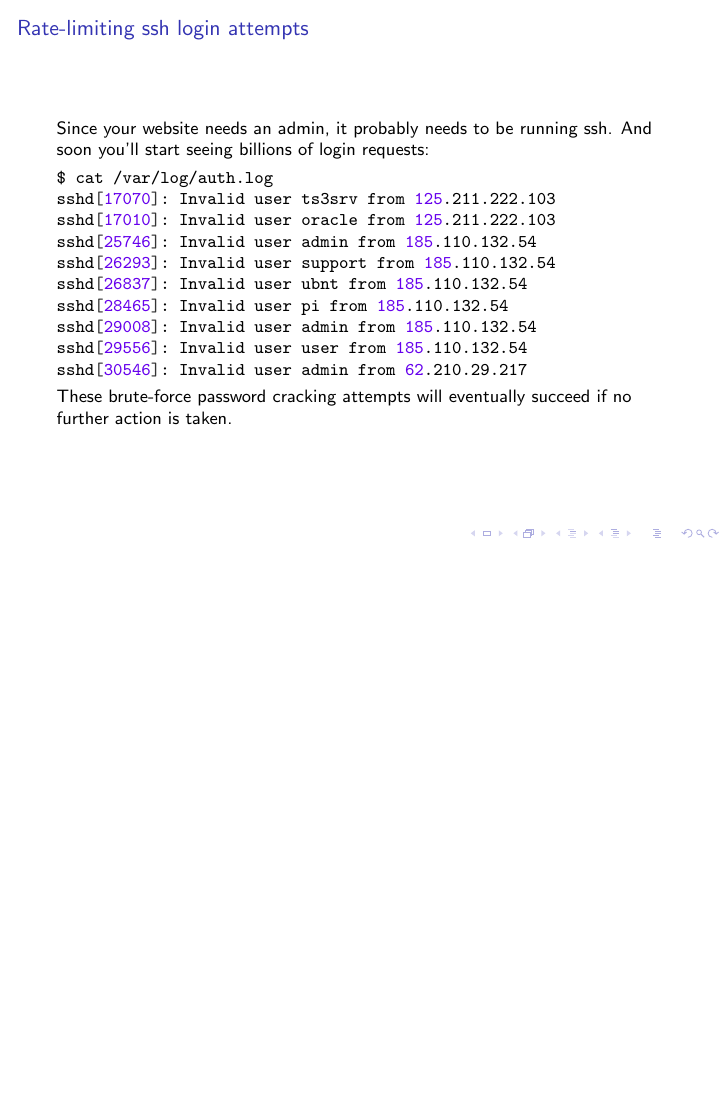
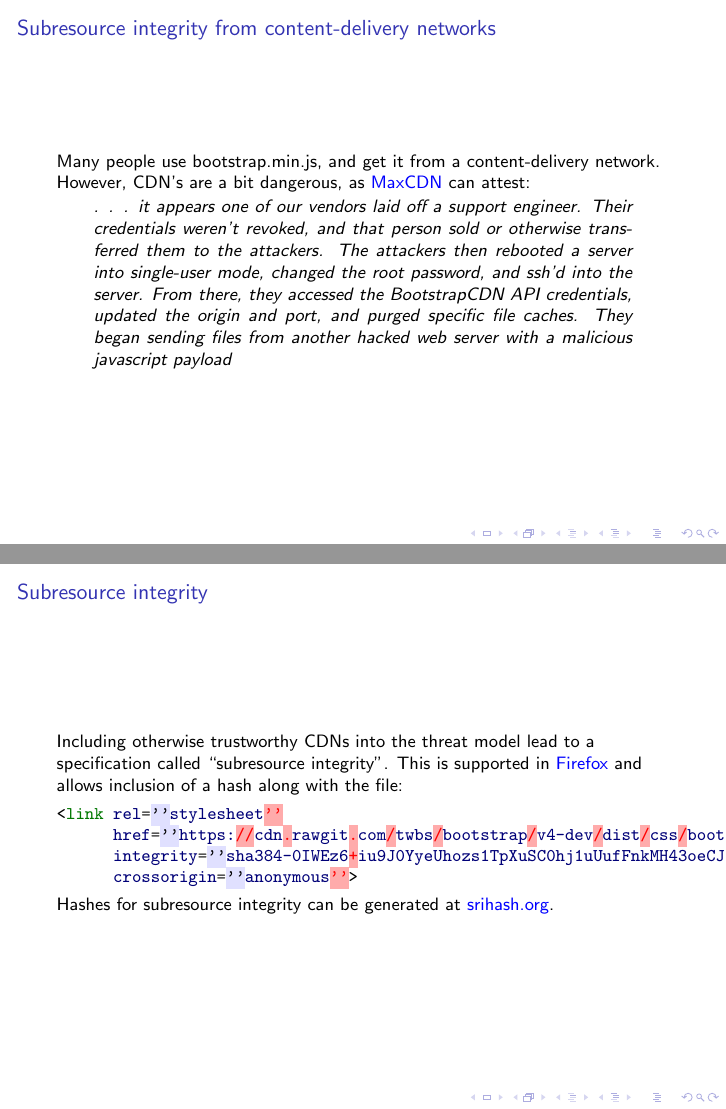
Before and after one commit to plucena24/django_https, LaTeX slides (talk.tex): page 112 of 115 before the commit and pages 112 and 113 of 117 after it, the two joined at a grey line, the shorter picture padded with empty space. Compiled offline with pdfLaTeX.

Commit message:
Add information on subresource integrity

```diff
--- a/talk.tex
+++ b/talk.tex
@@ -673,6 +673,27 @@ For django-powered websites, use \href{https://www.ponycheckup.com}{Pony Checkup
 \end{frame}
 
 \begin{frame}[fragile]
+\frametitle{Subresource integrity from content-delivery networks}
+Many people use bootstrap.min.js, and get it from a content-delivery network. However, CDN's are a bit dangerous, as \href{https://www.maxcdn.com/blog/bootstrapcdn-security-post-mortem}{MaxCDN} can attest:
+\begin{quote}
+. . . it appears one of our vendors laid off a support engineer. Their credentials weren’t revoked, and that person sold or otherwise transferred them to the attackers. The attackers then rebooted a server into single-user mode, changed the root password, and ssh’d into the  server. From there, they accessed the BootstrapCDN API credentials, updated the origin and port, and purged specific file caches. They began sending files from another hacked web server with a malicious javascript payload
+\end{quote}
+\end{frame}
+
+\begin{frame}[fragile]
+\frametitle{Subresource integrity}
+Including otherwise trustworthy CDNs into the threat model lead to a specification called ``subresource integrity''. This is supported in \href{https://hacks.mozilla.org/2015/09/subresource-integrity-in-firefox-43/}{Firefox} and allows inclusion of a hash along with the file:
+\begin{minted}{html}
+<link rel=''stylesheet''
+      href=''https://cdn.rawgit.com/twbs/bootstrap/v4-dev/dist/css/bootstrap.css''
+      integrity=''sha384-0IWEz6+iu9J0YyeUhozs1TpXuSC0hj1uUufFnkMH43oeCJHRuC+9oss0CznbaWtf''
+      crossorigin=''anonymous''>
+\end{minted}
+Hashes for subresource integrity can be generated at \href{https://www.srihash.org/}{srihash.org}.
+\end{frame}
+
+
+\begin{frame}[fragile]
 \frametitle{Rate-limiting ssh login attempts}
 Since your website needs an admin, it probably needs to be running ssh. And soon you'll start seeing billions of login requests:
 \begin{minted}{bash}
```
